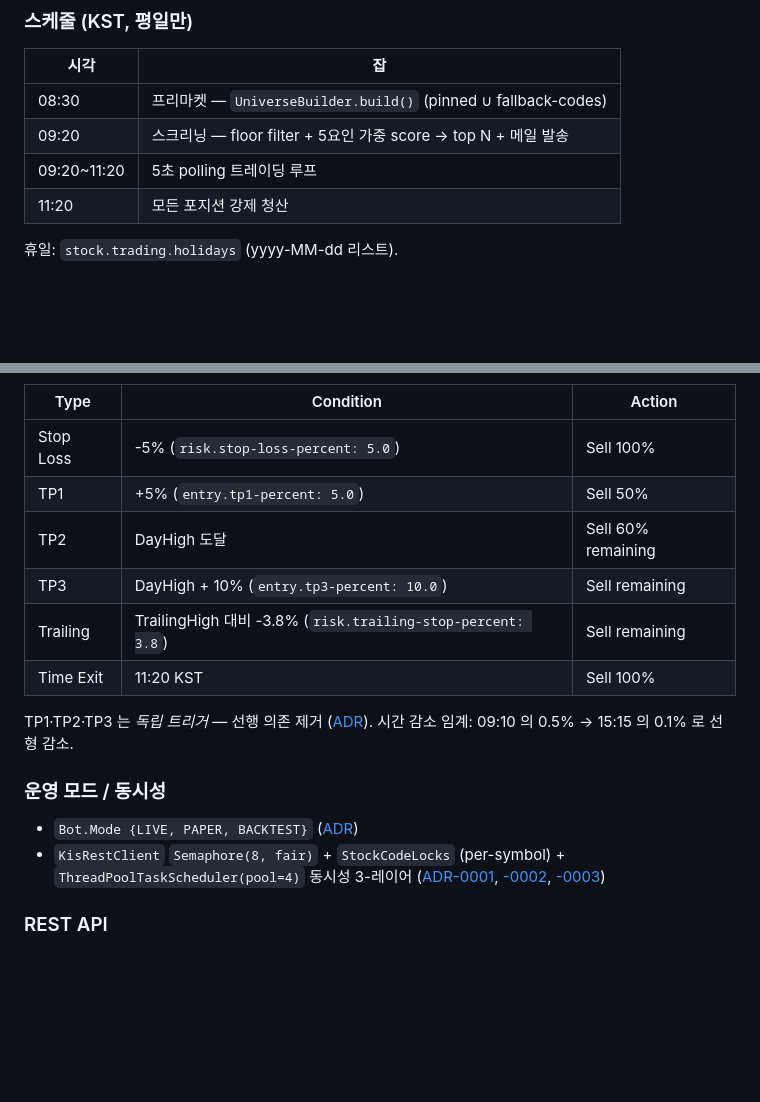
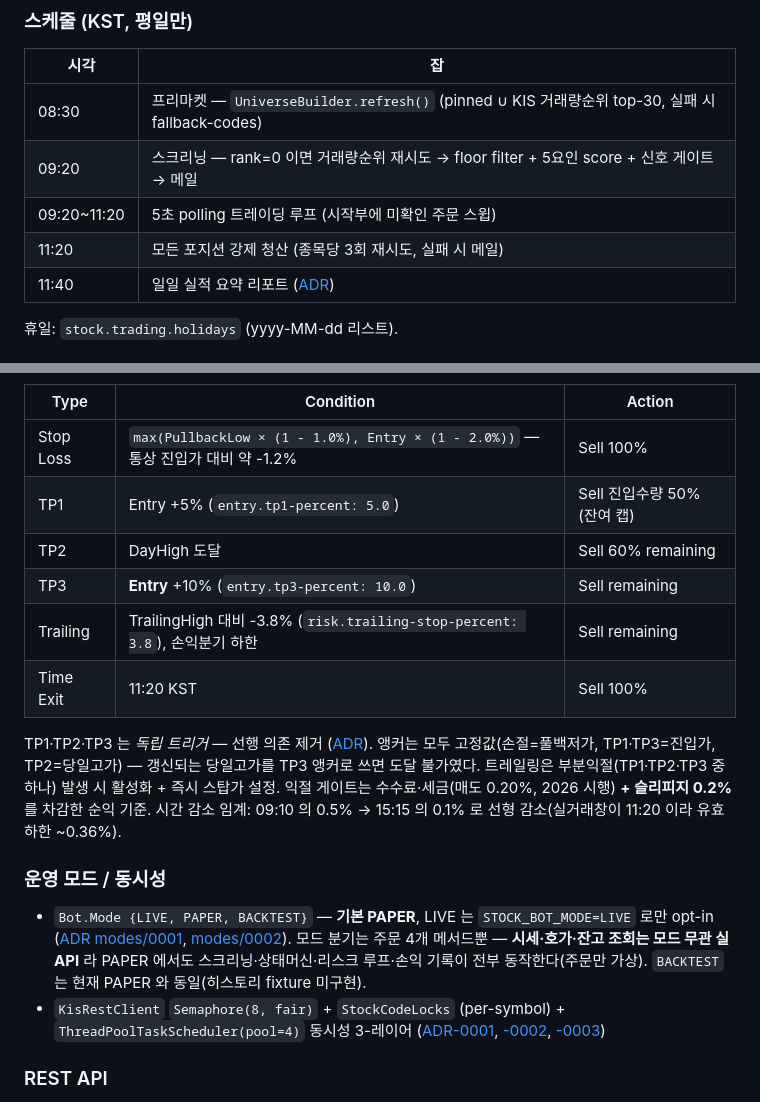
Before and after one commit to singingsandhill/calendar, a Markdown page: TRADING.md, 2 parts joined by grey strips. Rendered like a GitHub page; blank space fills up the shorter version.

Commit message:
chore(stock): PAPER/BACKTEST 는 체결 조회 스킵 + BACKTEST 실제 동작 서술 정정
① PAPER 실측 준비 중 확인된 로그 노이즈: 주문이 시뮬레이션(SIM-<nano>)이라 브로커 원장에 없어 resolveBuyFill 이 매 진입마다 '체결 확인 불가' WARN 을 남겼다(결과는 정확 — 시뮬레이션은 요청가가 곧 체결가). LIVE 가 아니면 조회 자체를 건너뛰고 DEBUG 로만 기록하도록 수정, 부수적으로 진입당 KIS 호출 1건 절감. 기존 backfill 테스트 2건은 LIVE 모드로 명시(모드별 동작 구분이 테스트에 드러남) + PAPER 스킵 테스트 신설(RED 선확인 → GREEN). ② BACKTEST 문서-코드 드리프트: 주석·ADR·CLAUDE.md 는 '모든 시세/주문을 시뮬레이션(히스토리 fixture)' 이라 적혀 있으나 모드 분기가 isLiveMode() 하나뿐이라 실제로는 시세가 실 API — BACKTEST 는 현재 PAPER 와 동일하다. StockProperties 주석 / ADR stock/modes/0001 Consequences / 루트·stock CLAUDE.md 를 사실대로 정정하고 '실측에는 PAPER 사용' 명시. ③ PAPER 오해 방지 문구 추가: 시세·호가·잔고는 모드 무관 실 API 라 포지션 사이징이 실계좌 예수금·매수가능수량을 참조 — 예수금 0 이면 가상 진입도 발생하지 않는다(ADR modes/0001 에 기록). ④ TRADING.md 주식 봇 섹션이 P1·P2 이전 값(손절 -5%, TP3=DayHigh+10%, 08:30 fallback-only 유니버스)으로 남아 있어 현행 사실로 갱신 + 11:40 일일 리포트 잡 추가.

```diff
--- a/TRADING.md
+++ b/TRADING.md
@@ -87,10 +87,11 @@ TRADING_BOT_ENABLED=false   # true 로 봇 자동 시작 활성화
 
 | 시각 | 잡 |
 |---|---|
-| 08:30 | 프리마켓 — `UniverseBuilder.build()` (pinned ∪ fallback-codes) |
-| 09:20 | 스크리닝 — floor filter + 5요인 가중 score → top N + 메일 발송 |
-| 09:20~11:20 | 5초 polling 트레이딩 루프 |
-| 11:20 | 모든 포지션 강제 청산 |
+| 08:30 | 프리마켓 — `UniverseBuilder.refresh()` (pinned ∪ KIS 거래량순위 top-30, 실패 시 fallback-codes) |
+| 09:20 | 스크리닝 — rank=0 이면 거래량순위 재시도 → floor filter + 5요인 score + 신호 게이트 → 메일 |
+| 09:20~11:20 | 5초 polling 트레이딩 루프 (시작부에 미확인 주문 스윕) |
+| 11:20 | 모든 포지션 강제 청산 (종목당 3회 재시도, 실패 시 메일) |
+| 11:40 | 일일 실적 요약 리포트 ([ADR](docs/adr/stock/observability/0002-daily-performance-report.md)) |
 
 휴일: `stock.trading.holidays` (yyyy-MM-dd 리스트).
 
@@ -98,19 +99,27 @@ TRADING_BOT_ENABLED=false   # true 로 봇 자동 시작 활성화
 
 | Type | Condition | Action |
 |---|---|---|
-| Stop Loss | -5% (`risk.stop-loss-percent: 5.0`) | Sell 100% |
-| TP1 | +5% (`entry.tp1-percent: 5.0`) | Sell 50% |
+| Stop Loss | `max(PullbackLow × (1 - 1.0%), Entry × (1 - 2.0%))` — 통상 진입가 대비 약 -1.2% | Sell 100% |
+| TP1 | Entry +5% (`entry.tp1-percent: 5.0`) | Sell 진입수량 50% (잔여 캡) |
 | TP2 | DayHigh 도달 | Sell 60% remaining |
-| TP3 | DayHigh + 10% (`entry.tp3-percent: 10.0`) | Sell remaining |
-| Trailing | TrailingHigh 대비 -3.8% (`risk.trailing-stop-percent: 3.8`) | Sell remaining |
+| TP3 | **Entry** +10% (`entry.tp3-percent: 10.0`) | Sell remaining |
+| Trailing | TrailingHigh 대비 -3.8% (`risk.trailing-stop-percent: 3.8`), 손익분기 하한 | Sell remaining |
 | Time Exit | 11:20 KST | Sell 100% |
 
 TP1·TP2·TP3 는 *독립 트리거* — 선행 의존 제거 ([ADR](docs/adr/stock/algorithm/0004-tp-independent-triggers.md)).
-시간 감소 임계: 09:10 의 0.5% → 15:15 의 0.1% 로 선형 감소.
+앵커는 모두 고정값(손절=풀백저가, TP1·TP3=진입가, TP2=당일고가) — 갱신되는 당일고가를 TP3 앵커로
+쓰면 도달 불가였다. 트레일링은 부분익절(TP1·TP2·TP3 중 하나) 발생 시 활성화 + 즉시 스탑가 설정.
+익절 게이트는 수수료·세금(매도 0.20%, 2026 시행) **+ 슬리피지 0.2%** 를 차감한 순익 기준.
+시간 감소 임계: 09:10 의 0.5% → 15:15 의 0.1% 로 선형 감소(실거래창이 11:20 이라 유효 하한 ~0.36%).
 
 ### 운영 모드 / 동시성
 
-- `Bot.Mode {LIVE, PAPER, BACKTEST}` ([ADR](docs/adr/stock/modes/0001-paper-backtest-mode-and-clock-bean.md))
+- `Bot.Mode {LIVE, PAPER, BACKTEST}` — **기본 PAPER**, LIVE 는 `STOCK_BOT_MODE=LIVE` 로만 opt-in
+  ([ADR modes/0001](docs/adr/stock/modes/0001-paper-backtest-mode-and-clock-bean.md),
+  [modes/0002](docs/adr/stock/modes/0002-paper-default-mode.md)).
+  모드 분기는 주문 4개 메서드뿐 — **시세·호가·잔고 조회는 모드 무관 실 API** 라 PAPER 에서도
+  스크리닝·상태머신·리스크 루프·손익 기록이 전부 동작한다(주문만 가상).
+  `BACKTEST` 는 현재 PAPER 와 동일(히스토리 fixture 미구현).
 - `KisRestClient` `Semaphore(8, fair)` + `StockCodeLocks` (per-symbol) +
   `ThreadPoolTaskScheduler(pool=4)` 동시성 3-레이어 ([ADR-0001](docs/adr/stock/infrastructure/0001-kis-rate-limit-semaphore.md), [-0002](docs/adr/stock/infrastructure/0002-per-symbol-reentrant-lock.md), [-0003](docs/adr/stock/infrastructure/0003-thread-pool-task-scheduler.md))
 
```
Also changed, not shown: other parts of TRADING.md (+1 -1 lines), 1 other file.
